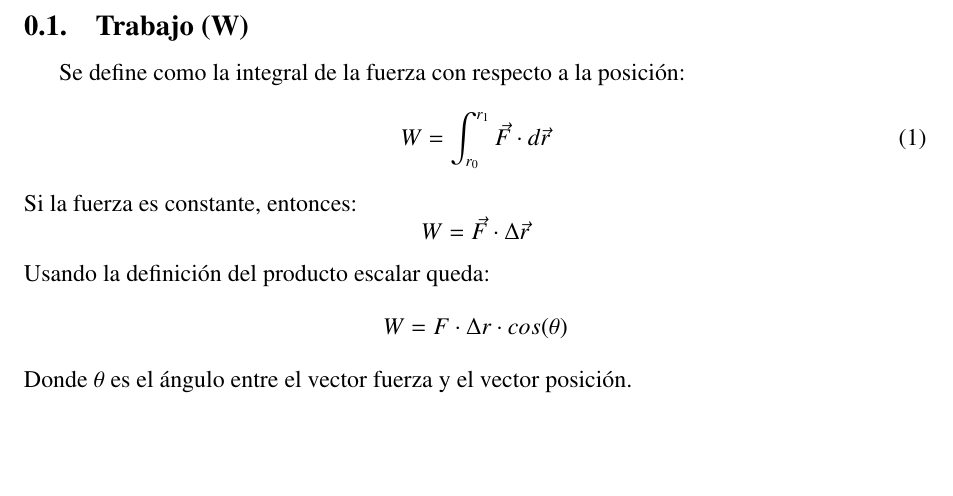
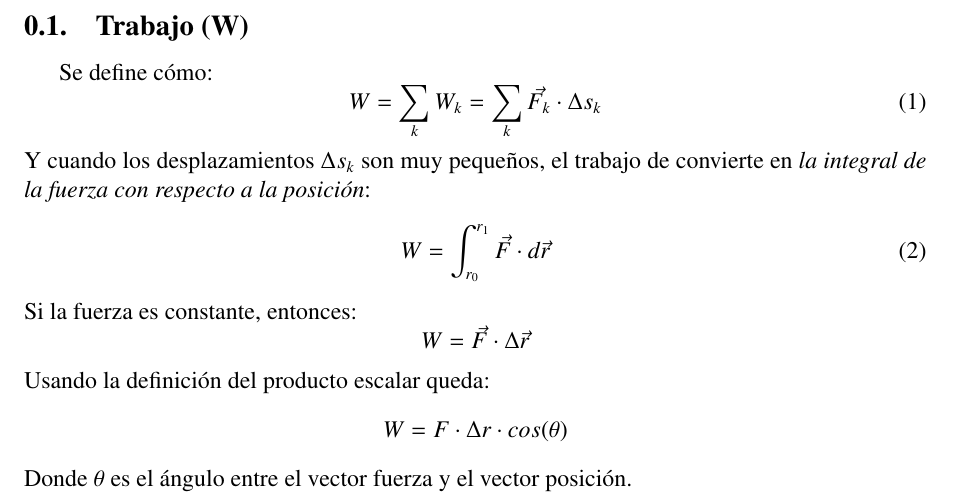
Before and after one commit to PieroCastillo/Informe-F-sica-4, a LaTeX document (sections/fundamentos.tex): part of page 1 of 2, cut so that both start at the same text, the shorter picture padded with empty space. Compiled offline with pdfLaTeX.

Commit message:
update fundamentos

```diff
--- a/sections/fundamentos.tex
+++ b/sections/fundamentos.tex
@@ -5,7 +5,12 @@
 \begin{document}
 
 \subsection{Trabajo (W)}
-Se define como la integral de la fuerza con respecto a la posición:
+Se define cómo:
+\begin{equation} \label{work_force}
+    W = \sum_k W_k = \sum_k \vec{F_k} \cdot \Delta s_k
+\end{equation}
+Y cuando los desplazamientos  $\Delta s_k$ son muy pequeños,
+el trabajo de convierte en \textit{la integral de la fuerza con respecto a la posición}:
 \begin{equation} \label{work}
     W = \int_{r_0}^{r_1} \vec{F} \cdot d \vec{r}
 \end{equation}
```
